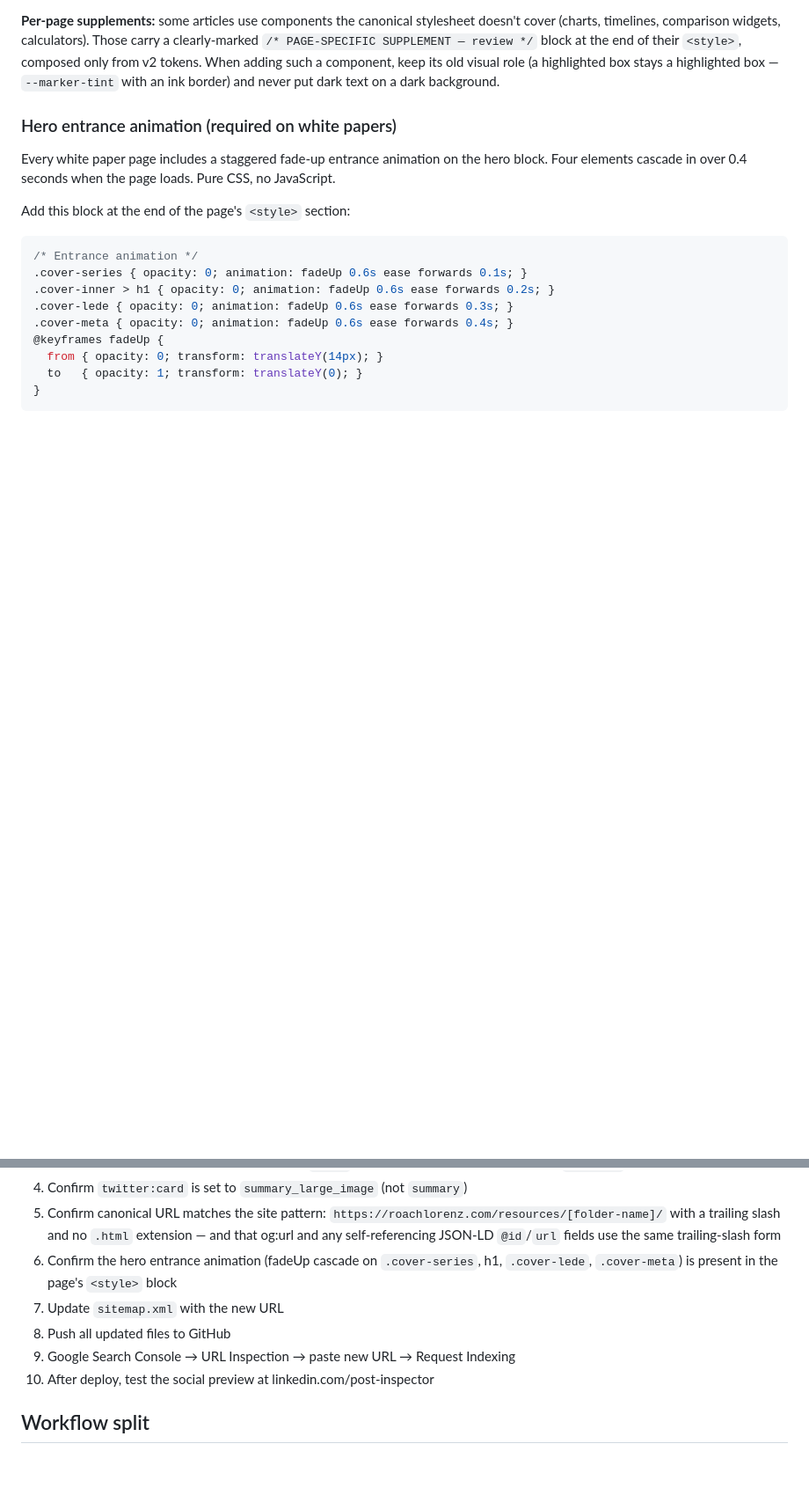
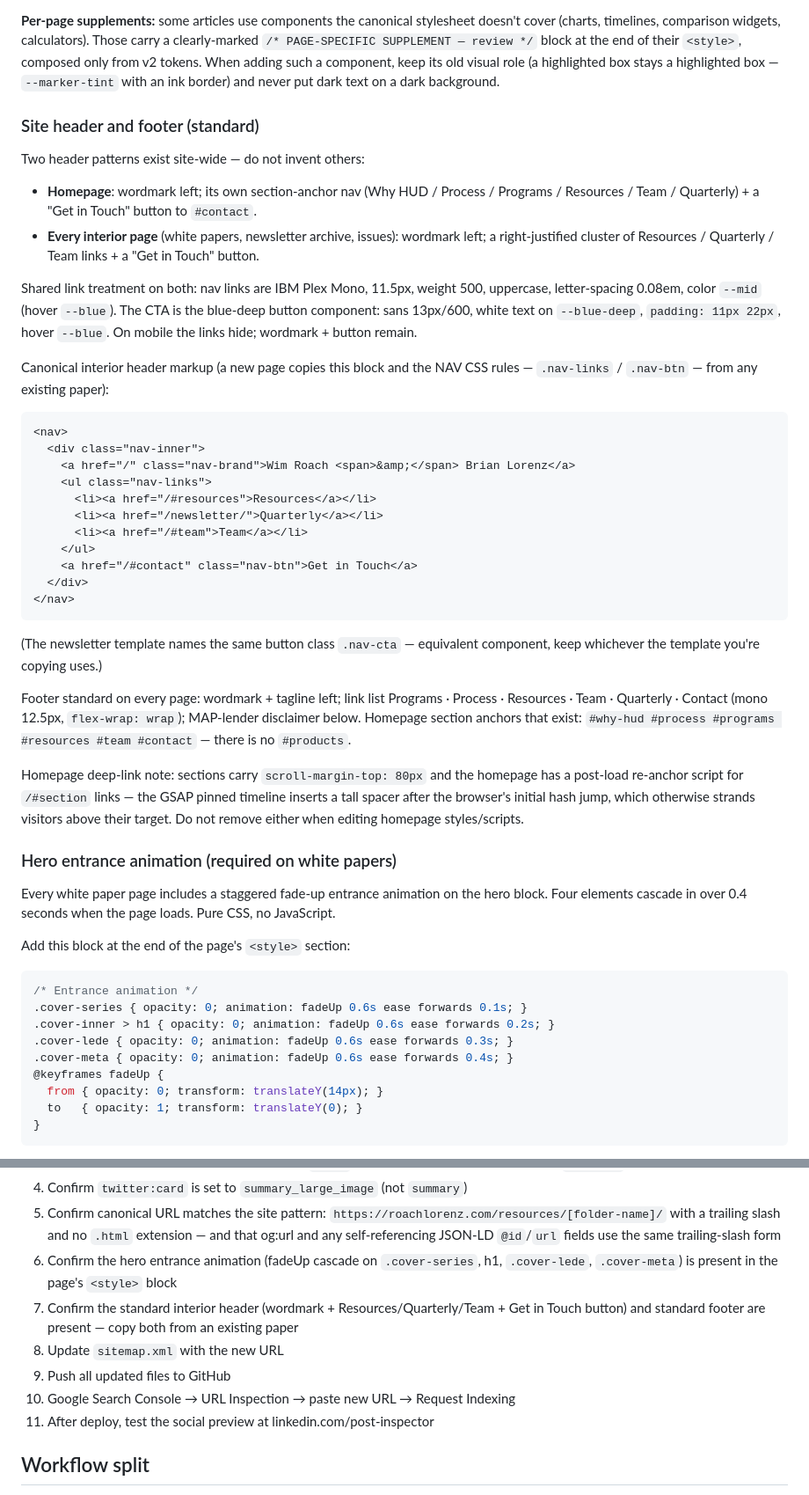
Before and after one commit to blorenz0218/roach-lorenz, a Markdown page: CLAUDE.md, 2 parts joined by grey strips. Shown at 88% size. GitHub-like rendering; blank space fills up the shorter version.

Commit message:
CLAUDE.md: document the standard site header/footer and deep-link anchor note
Co-Authored-By: Claude Fable 5 <noreply@anthropic.com>

````diff
--- a/CLAUDE.md
+++ b/CLAUDE.md
@@ -42,6 +42,37 @@ Secondary: 241(a) supplemental loans, 223(a)(7) refinance, BSPRA structuring.
 **Retired — must not appear in any new page:** the v1 navy/gold palette, `--navy`/`--gold` as *primary* tokens (only the aliases above remain), Playfair Display, and DM Sans. A dark band is still allowed where intentional (e.g. the homepage contact CTA uses `--blue-deep` with light text) — but build it from v2 tokens, never the retired ones.
 
 **Per-page supplements:** some articles use components the canonical stylesheet doesn't cover (charts, timelines, comparison widgets, calculators). Those carry a clearly-marked `/* PAGE-SPECIFIC SUPPLEMENT — review */` block at the end of their `<style>`, composed only from v2 tokens. When adding such a component, keep its old visual role (a highlighted box stays a highlighted box — `--marker-tint` with an ink border) and never put dark text on a dark background.
+
+### Site header and footer (standard)
+
+Two header patterns exist site-wide — do not invent others:
+
+- **Homepage**: wordmark left; its own section-anchor nav (Why HUD / Process / Programs / Resources / Team / Quarterly) + a "Get in Touch" button to `#contact`.
+- **Every interior page** (white papers, newsletter archive, issues): wordmark left; a right-justified cluster of Resources / Quarterly / Team links + a "Get in Touch" button.
+
+Shared link treatment on both: nav links are IBM Plex Mono, 11.5px, weight 500, uppercase, letter-spacing 0.08em, color `--mid` (hover `--blue`). The CTA is the blue-deep button component: sans 13px/600, white text on `--blue-deep`, `padding: 11px 22px`, hover `--blue`. On mobile the links hide; wordmark + button remain.
+
+Canonical interior header markup (a new page copies this block and the NAV CSS rules — `.nav-links` / `.nav-btn` — from any existing paper):
+
+```html
+<nav>
+  <div class="nav-inner">
+    <a href="/" class="nav-brand">Wim Roach <span>&amp;</span> Brian Lorenz</a>
+    <ul class="nav-links">
+      <li><a href="/#resources">Resources</a></li>
+      <li><a href="/newsletter/">Quarterly</a></li>
+      <li><a href="/#team">Team</a></li>
+    </ul>
+    <a href="/#contact" class="nav-btn">Get in Touch</a>
+  </div>
+</nav>
+```
+
+(The newsletter template names the same button class `.nav-cta` — equivalent component, keep whichever the template you're copying uses.)
+
+Footer standard on every page: wordmark + tagline left; link list Programs · Process · Resources · Team · Quarterly · Contact (mono 12.5px, `flex-wrap: wrap`); MAP-lender disclaimer below. Homepage section anchors that exist: `#why-hud #process #programs #resources #team #contact` — there is no `#products`.
+
+Homepage deep-link note: sections carry `scroll-margin-top: 80px` and the homepage has a post-load re-anchor script for `/#section` links — the GSAP pinned timeline inserts a tall spacer after the browser's initial hash jump, which otherwise strands visitors above their target. Do not remove either when editing homepage styles/scripts.
 
 ### Hero entrance animation (required on white papers)
 
@@ -173,10 +204,11 @@ Every new page, no exceptions:
 4. Confirm `twitter:card` is set to `summary_large_image` (not `summary`)
 5. Confirm canonical URL matches the site pattern: `https://roachlorenz.com/resources/[folder-name]/` with a trailing slash and no `.html` extension — and that og:url and any self-referencing JSON-LD `@id`/`url` fields use the same trailing-slash form
 6. Confirm the hero entrance animation (fadeUp cascade on `.cover-series`, h1, `.cover-lede`, `.cover-meta`) is present in the page's `<style>` block
-7. Update `sitemap.xml` with the new URL
-8. Push all updated files to GitHub
-9. Google Search Console → URL Inspection → paste new URL → Request Indexing
-10. After deploy, test the social preview at linkedin.com/post-inspector
+7. Confirm the standard interior header (wordmark + Resources/Quarterly/Team + Get in Touch button) and standard footer are present — copy both from an existing paper
+8. Update `sitemap.xml` with the new URL
+9. Push all updated files to GitHub
+10. Google Search Console → URL Inspection → paste new URL → Request Indexing
+11. After deploy, test the social preview at linkedin.com/post-inspector
 
 ## Workflow split
 
````
Also changed, not shown: other parts of CLAUDE.md (+1 -0 lines).
